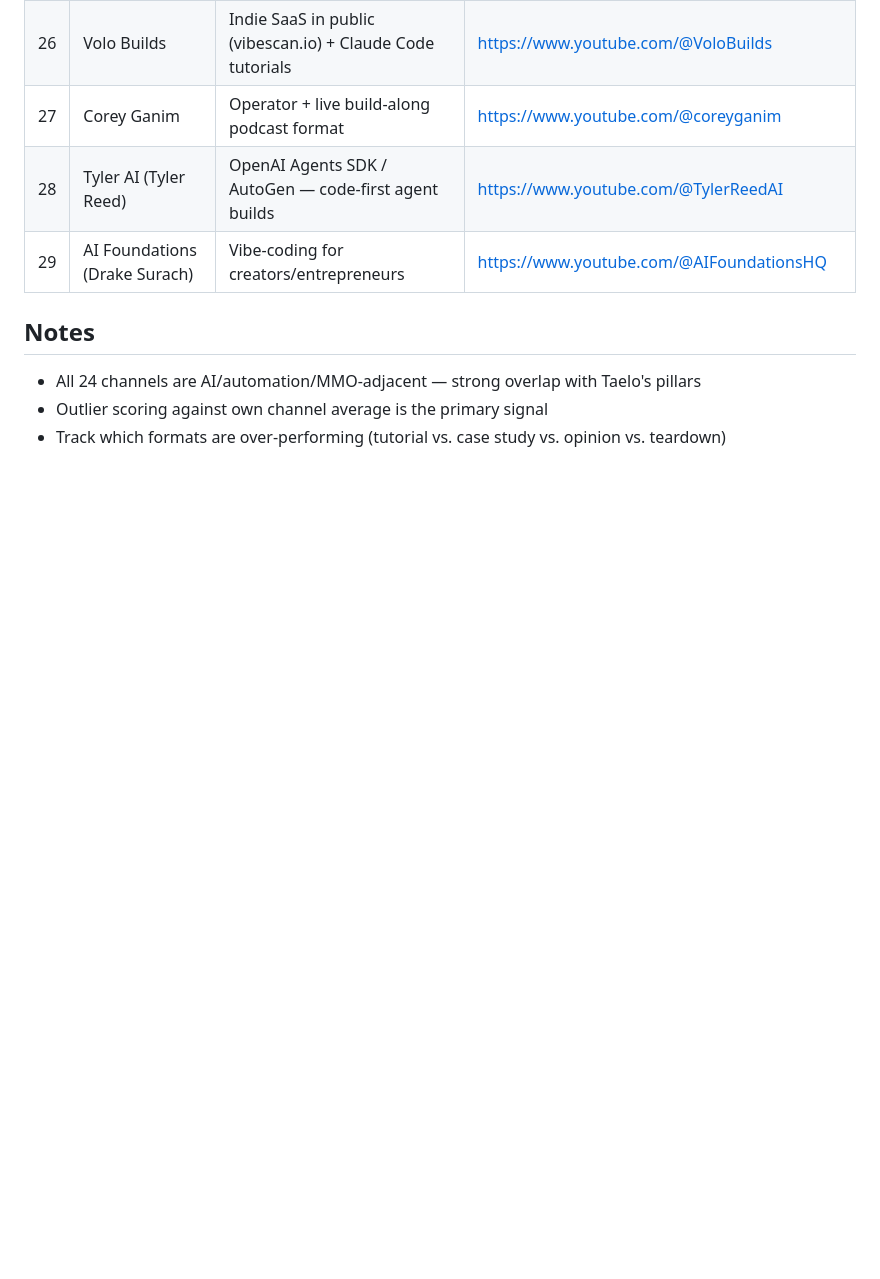
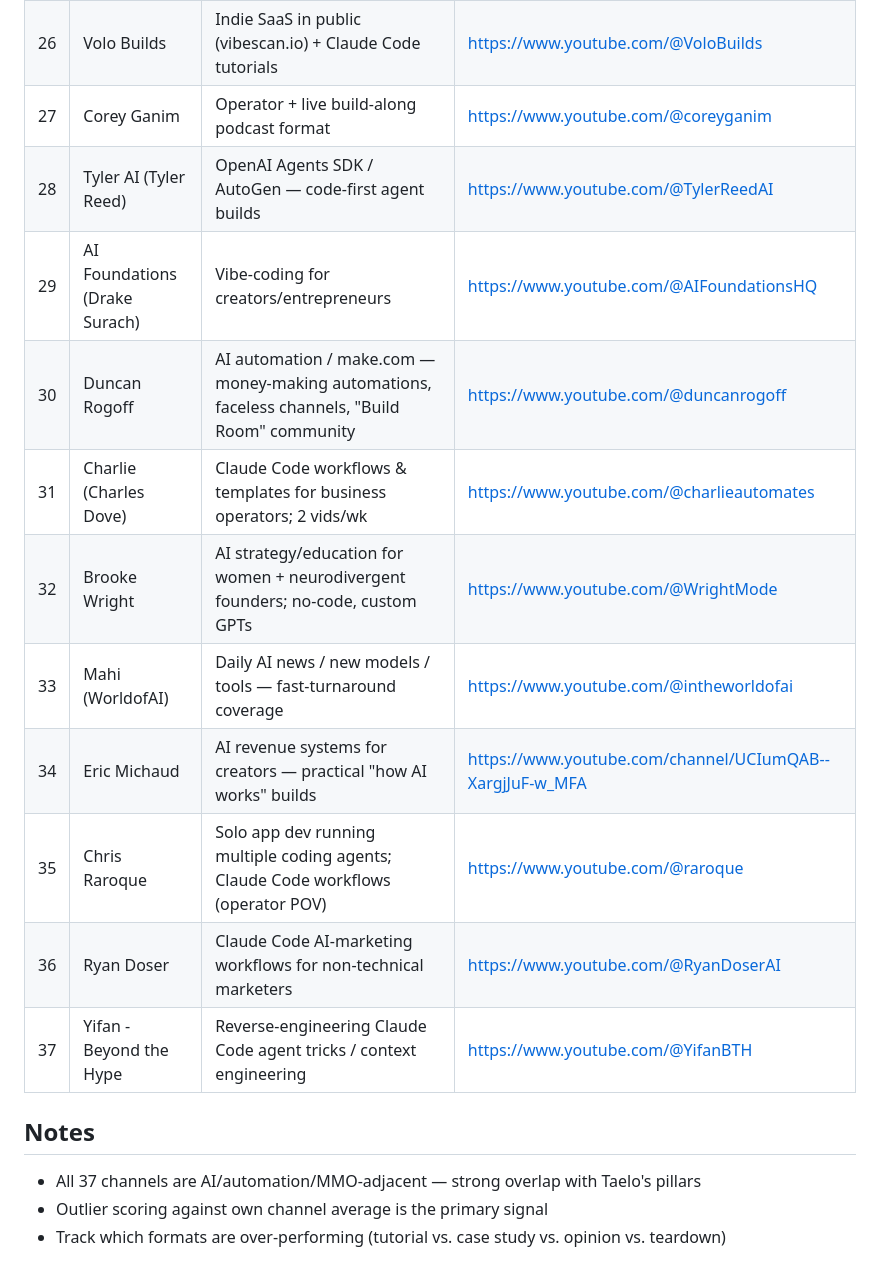
Before and after one commit to taelo82/taelokim-website, a Markdown page: taelo-content-system/brand/competitors.md, the part around one of its changes. Rendered like a GitHub page; blank space fills up the shorter version.

Commit message:
Add 8 rising AI creators to competitor tracker
Duncan Rogoff, Charlie Automates, Brooke Wright, Mahi (WorldofAI),
Eric Michaud + rising candidates Chris Raroque, Ryan Doser, Yifan.
Cole Medin already tracked (#19).

Co-Authored-By: Claude Opus 4.8 <noreply@anthropic.com>

```diff
--- a/taelo-content-system/brand/competitors.md
+++ b/taelo-content-system/brand/competitors.md
@@ -41,8 +41,16 @@
 | 27 | Corey Ganim | Operator + live build-along podcast format | https://www.youtube.com/@coreyganim |
 | 28 | Tyler AI (Tyler Reed) | OpenAI Agents SDK / AutoGen — code-first agent builds | https://www.youtube.com/@TylerReedAI |
 | 29 | AI Foundations (Drake Surach) | Vibe-coding for creators/entrepreneurs | https://www.youtube.com/@AIFoundationsHQ |
+| 30 | Duncan Rogoff | AI automation / make.com — money-making automations, faceless channels, "Build Room" community | https://www.youtube.com/@duncanrogoff |
+| 31 | Charlie (Charles Dove) | Claude Code workflows & templates for business operators; 2 vids/wk | https://www.youtube.com/@charlieautomates |
+| 32 | Brooke Wright | AI strategy/education for women + neurodivergent founders; no-code, custom GPTs | https://www.youtube.com/@WrightMode |
+| 33 | Mahi (WorldofAI) | Daily AI news / new models / tools — fast-turnaround coverage | https://www.youtube.com/@intheworldofai |
+| 34 | Eric Michaud | AI revenue systems for creators — practical "how AI works" builds | https://www.youtube.com/channel/UCIumQAB--XargjJuF-w_MFA |
+| 35 | Chris Raroque | Solo app dev running multiple coding agents; Claude Code workflows (operator POV) | https://www.youtube.com/@raroque |
+| 36 | Ryan Doser | Claude Code AI-marketing workflows for non-technical marketers | https://www.youtube.com/@RyanDoserAI |
+| 37 | Yifan - Beyond the Hype | Reverse-engineering Claude Code agent tricks / context engineering | https://www.youtube.com/@YifanBTH |
 
 ## Notes
-- All 24 channels are AI/automation/MMO-adjacent — strong overlap with Taelo's pillars
+- All 37 channels are AI/automation/MMO-adjacent — strong overlap with Taelo's pillars
 - Outlier scoring against own channel average is the primary signal
 - Track which formats are over-performing (tutorial vs. case study vs. opinion vs. teardown)
```
Also changed, not shown: other parts of taelo-content-system/brand/competitors.md (+1 -1 lines).
